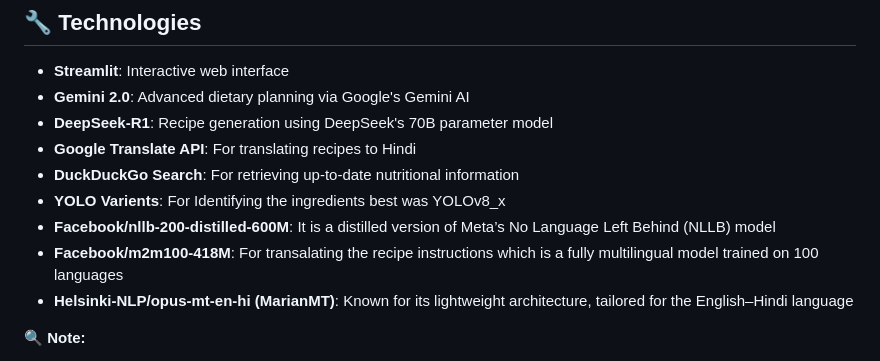
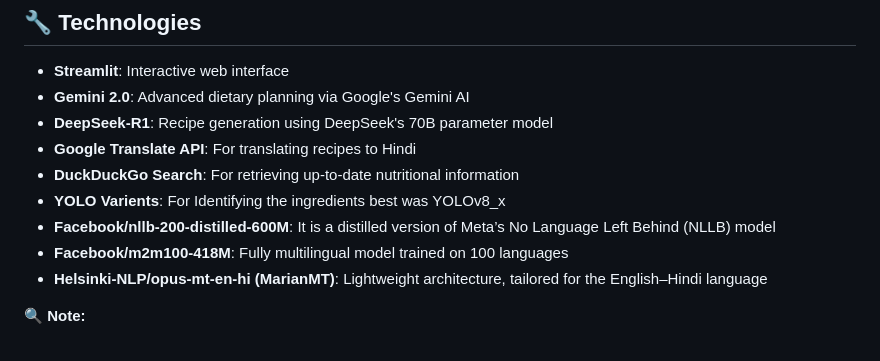
Before and after one commit to IESHAAN2002/Pixel-To-Plate, a Markdown page: README.md, the part around the change. GitHub-like rendering.

```diff
--- a/README.md
+++ b/README.md
@@ -23,8 +23,8 @@
 - **DuckDuckGo Search**: For retrieving up-to-date nutritional information
 - **YOLO Varients**: For Identifying the ingredients best was YOLOv8_x
 - **Facebook/nllb-200-distilled-600M**: It is a distilled version of Meta’s No Language Left Behind (NLLB) model
-- **Facebook/m2m100-418M**: For transalating the recipe instructions which is a fully multilingual model trained on 100 languages
-- **Helsinki-NLP/opus-mt-en-hi (MarianMT)**: Known for its lightweight architecture, tailored for the English–Hindi language
+- **Facebook/m2m100-418M**: Fully multilingual model trained on 100 languages
+- **Helsinki-NLP/opus-mt-en-hi (MarianMT)**: Lightweight architecture, tailored for the English–Hindi language
 
 **🔍 Note:**
 > We explored the use of advanced vision-based and multilingual models as part of the project.
```
